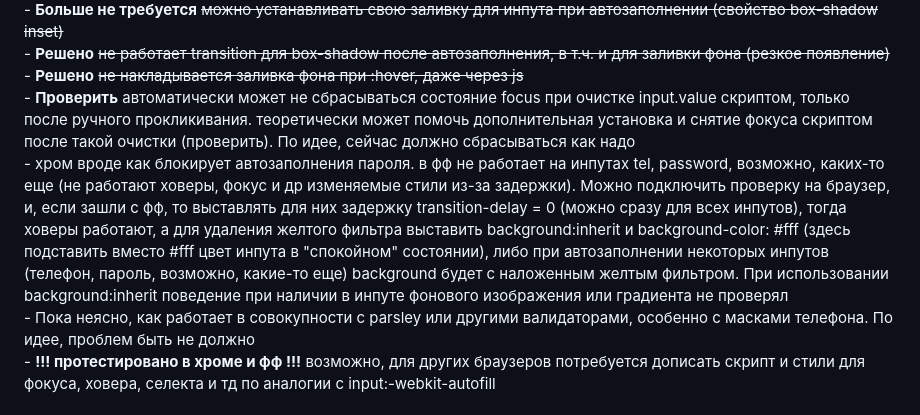
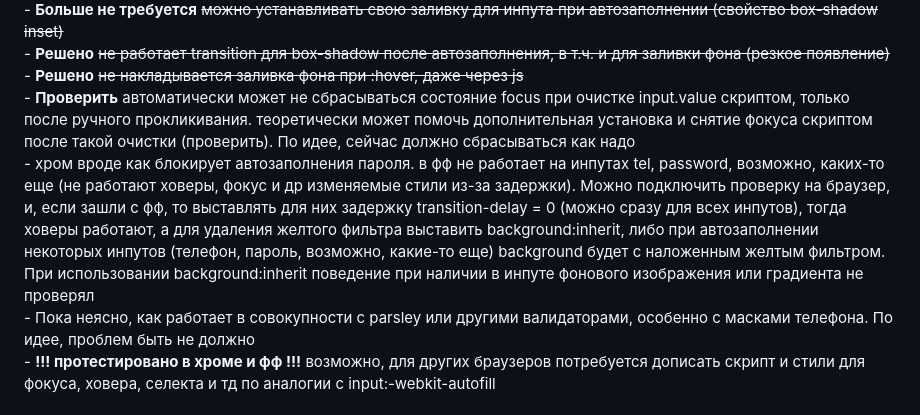
Before and after one commit to shoeiedibistl/autofill-browser-styles-overwrite, a Markdown page: README.md, the part around the change. Drawn GitHub-style.

```diff
--- a/README.md
+++ b/README.md
@@ -6,7 +6,7 @@
     -   <b>Решено</b> <s>не работает transition для box-shadow после автозаполнения, в т.ч. и для заливки фона (резкое появление) </s><br>
     -   <b>Решено</b> <s>не накладывается заливка фона при :hover, даже через js </s><br>
     -   <b>Проверить</b> автоматически может не сбрасываться состояние focus при очистке input.value скриптом, только после ручного прокликивания. теоретически может помочь дополнительная установка и снятие фокуса скриптом после такой очистки (проверить). По идее, сейчас должно сбрасываться как надо <br>
-    -   хром вроде как блокирует автозаполнения пароля. в фф не работает на инпутах tel, password, возможно, каких-то еще (не работают ховеры, фокус и др изменяемые стили из-за задержки). Можно подключить проверку на браузер, и, если зашли с фф, то выставлять для них задержку transition-delay = 0 (можно сразу для всех инпутов), тогда ховеры работают, а для удаления желтого фильтра выставить background:inherit и background-color: #fff (здесь подставить вместо #fff цвет инпута в "спокойном" состоянии), либо  при автозаполнении некоторых инпутов (телефон, пароль, возможно, какие-то еще) background будет с наложенным желтым фильтром. При использовании background:inherit поведение при наличии в инпуте фонового изображения или градиента не проверял <br>
+    -   хром вроде как блокирует автозаполнения пароля. в фф не работает на инпутах tel, password, возможно, каких-то еще (не работают ховеры, фокус и др изменяемые стили из-за задержки). Можно подключить проверку на браузер, и, если зашли с фф, то выставлять для них задержку transition-delay = 0 (можно сразу для всех инпутов), тогда ховеры работают, а для удаления желтого фильтра выставить background:inherit, либо  при автозаполнении некоторых инпутов (телефон, пароль, возможно, какие-то еще) background будет с наложенным желтым фильтром. При использовании background:inherit поведение при наличии в инпуте фонового изображения или градиента не проверял <br>
     -   Пока неясно, как работает в совокупности с parsley или другими валидаторами, особенно с масками телефона. По идее, проблем быть не должно <br>
     -   <b>!!! протестировано в хроме и фф !!!</b>
 возможно, для других браузеров потребуется дописать скрипт и стили для фокуса, ховера, селекта и тд по аналогии с input:-webkit-autofill
```
